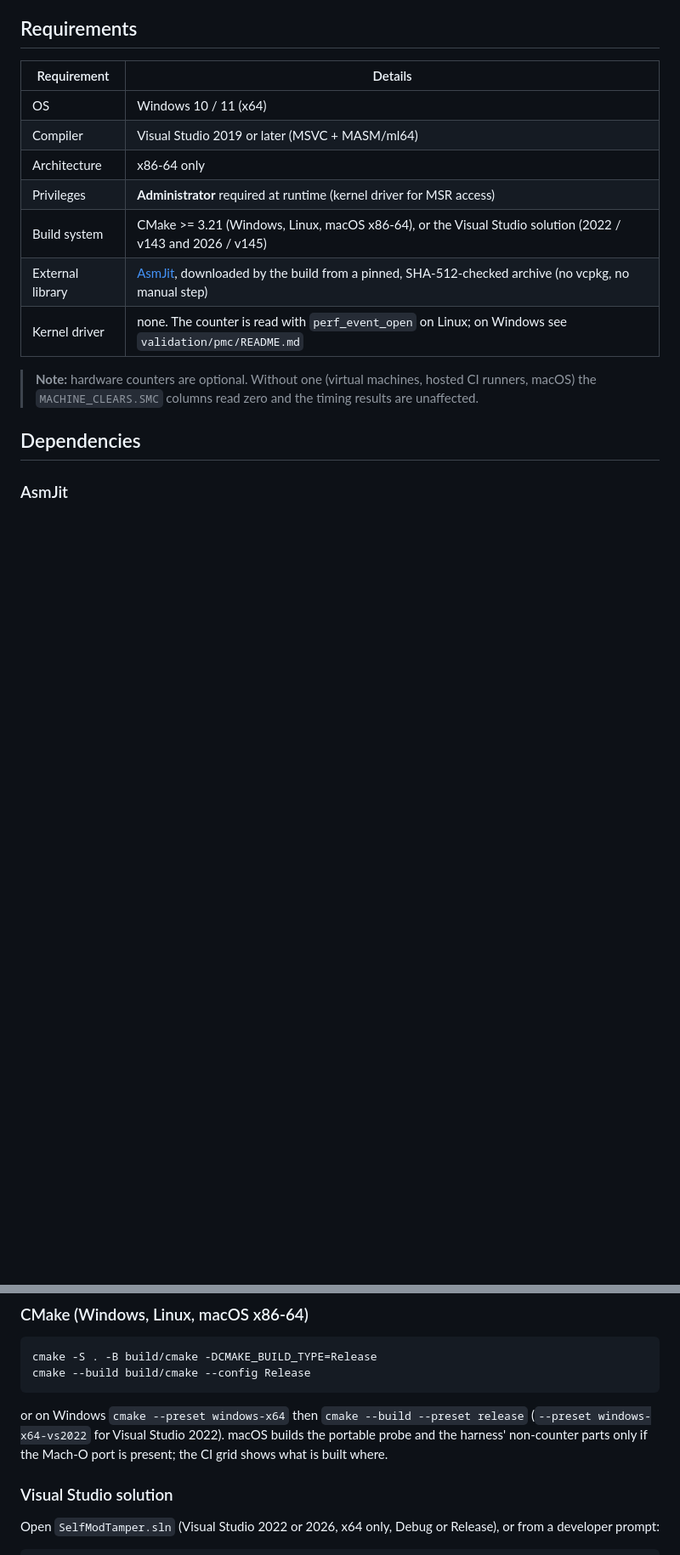
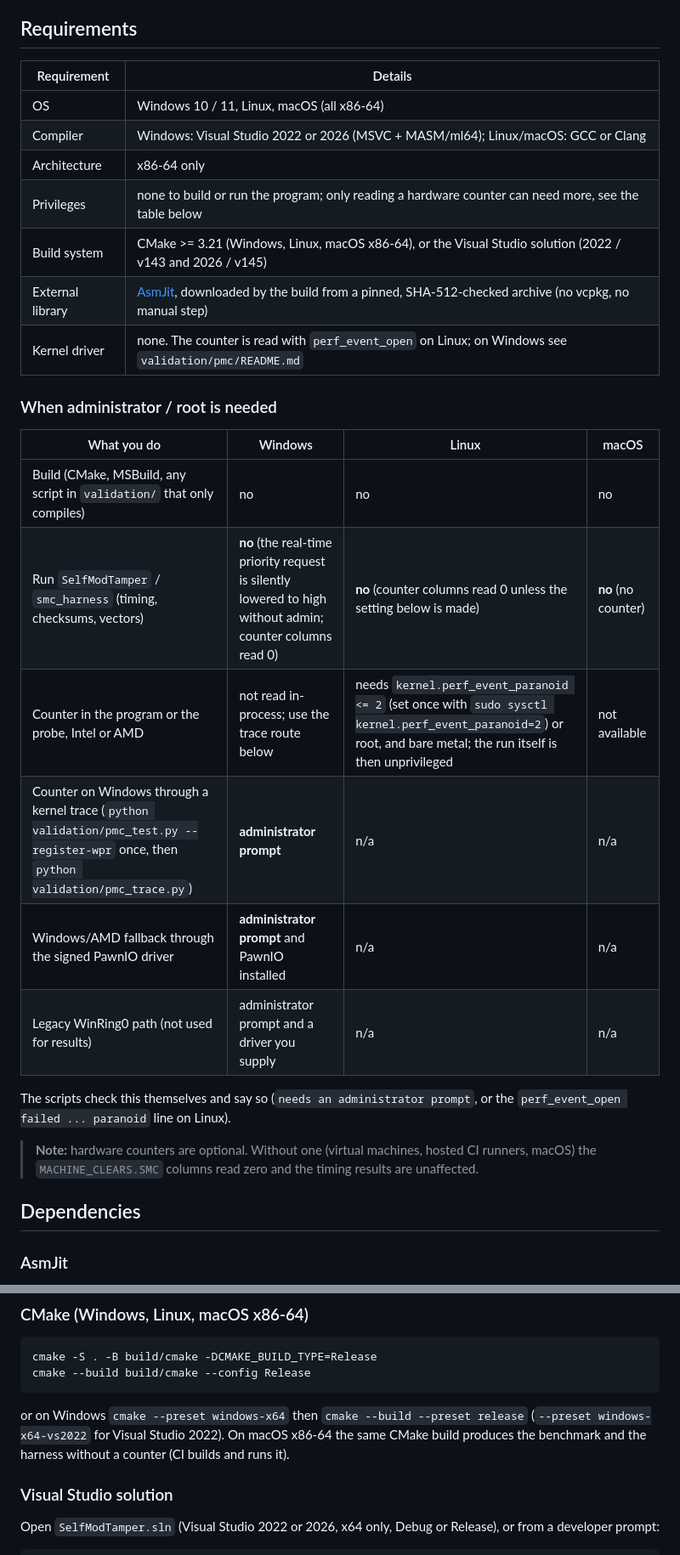
Before and after one commit to GregoryMorse/SelfModTamper, a Markdown page: README.md, 2 parts joined by grey strips. Shown at 85% size. Drawn GitHub-style; blank space fills up the shorter version.

Commit message:
README: state exactly when administrator/root is and is not needed
Co-Authored-By: Claude Sonnet 5.5 <noreply@anthropic.com>

````diff
--- a/README.md
+++ b/README.md
@@ -29,13 +29,26 @@ The manuscript is available as the preprint [arXiv:2604.12407](https://arxiv.org
 
 | Requirement | Details |
 |---|---|
-| OS | Windows 10 / 11 (x64) |
-| Compiler | Visual Studio 2019 or later (MSVC + MASM/ml64) |
+| OS | Windows 10 / 11, Linux, macOS (all x86-64) |
+| Compiler | Windows: Visual Studio 2022 or 2026 (MSVC + MASM/ml64); Linux/macOS: GCC or Clang |
 | Architecture | x86-64 only |
-| Privileges | **Administrator** required at runtime (kernel driver for MSR access) |
+| Privileges | none to build or run the program; only reading a hardware counter can need more, see the table below |
 | Build system | CMake >= 3.21 (Windows, Linux, macOS x86-64), or the Visual Studio solution (2022 / v143 and 2026 / v145) |
 | External library | [AsmJit](https://github.com/asmjit/asmjit), downloaded by the build from a pinned, SHA-512-checked archive (no vcpkg, no manual step) |
 | Kernel driver | none. The counter is read with `perf_event_open` on Linux; on Windows see `validation/pmc/README.md` |
+
+### When administrator / root is needed
+
+| What you do | Windows | Linux | macOS |
+|---|---|---|---|
+| Build (CMake, MSBuild, any script in `validation/` that only compiles) | no | no | no |
+| Run `SelfModTamper` / `smc_harness` (timing, checksums, vectors) | **no** (the real-time priority request is silently lowered to high without admin; counter columns read 0) | **no** (counter columns read 0 unless the setting below is made) | **no** (no counter) |
+| Counter in the program or the probe, Intel or AMD | not read in-process; use the trace route below | needs `kernel.perf_event_paranoid <= 2` (set once with `sudo sysctl kernel.perf_event_paranoid=2`) or root, and bare metal; the run itself is then unprivileged | not available |
+| Counter on Windows through a kernel trace (`python validation/pmc_test.py --register-wpr` once, then `python validation/pmc_trace.py`) | **administrator prompt** | n/a | n/a |
+| Windows/AMD fallback through the signed PawnIO driver | **administrator prompt** and PawnIO installed | n/a | n/a |
+| Legacy WinRing0 path (not used for results) | administrator prompt and a driver you supply | n/a | n/a |
+
+The scripts check this themselves and say so (`needs an administrator prompt`, or the `perf_event_open failed ... paranoid` line on Linux).
 
 > **Note:** hardware counters are optional. Without one (virtual machines, hosted CI runners, macOS) the `MACHINE_CLEARS.SMC` columns read zero and the timing results are unaffected.
 
@@ -87,7 +100,7 @@ cmake --build build/cmake --config Release
 ```
 
 or on Windows `cmake --preset windows-x64` then `cmake --build --preset release` (`--preset windows-x64-vs2022` for Visual Studio 2022).
-macOS builds the portable probe and the harness' non-counter parts only if the Mach-O port is present; the CI grid shows what is built where.
+On macOS x86-64 the same CMake build produces the benchmark and the harness without a counter (CI builds and runs it).
 
 ### Visual Studio solution
 
````
Also changed, not shown: other parts of README.md (+1 -1 lines).
